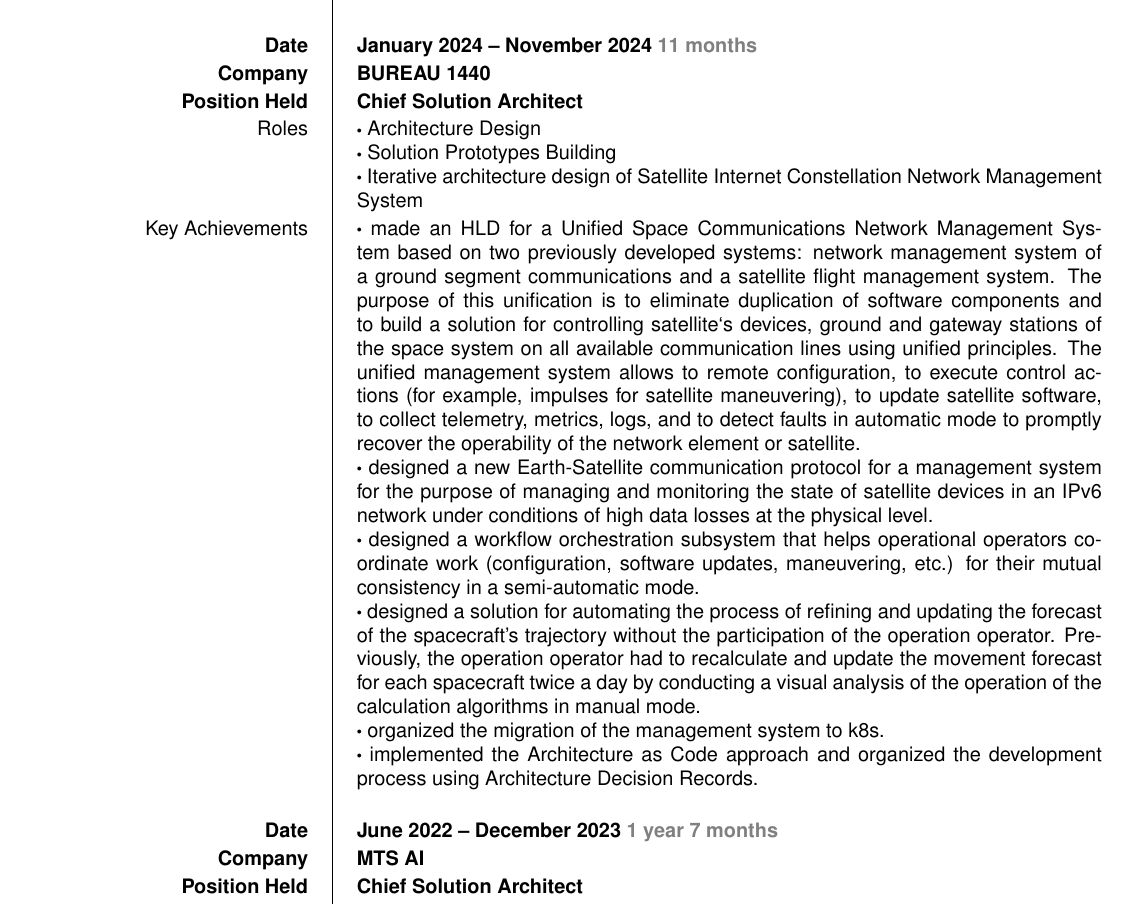
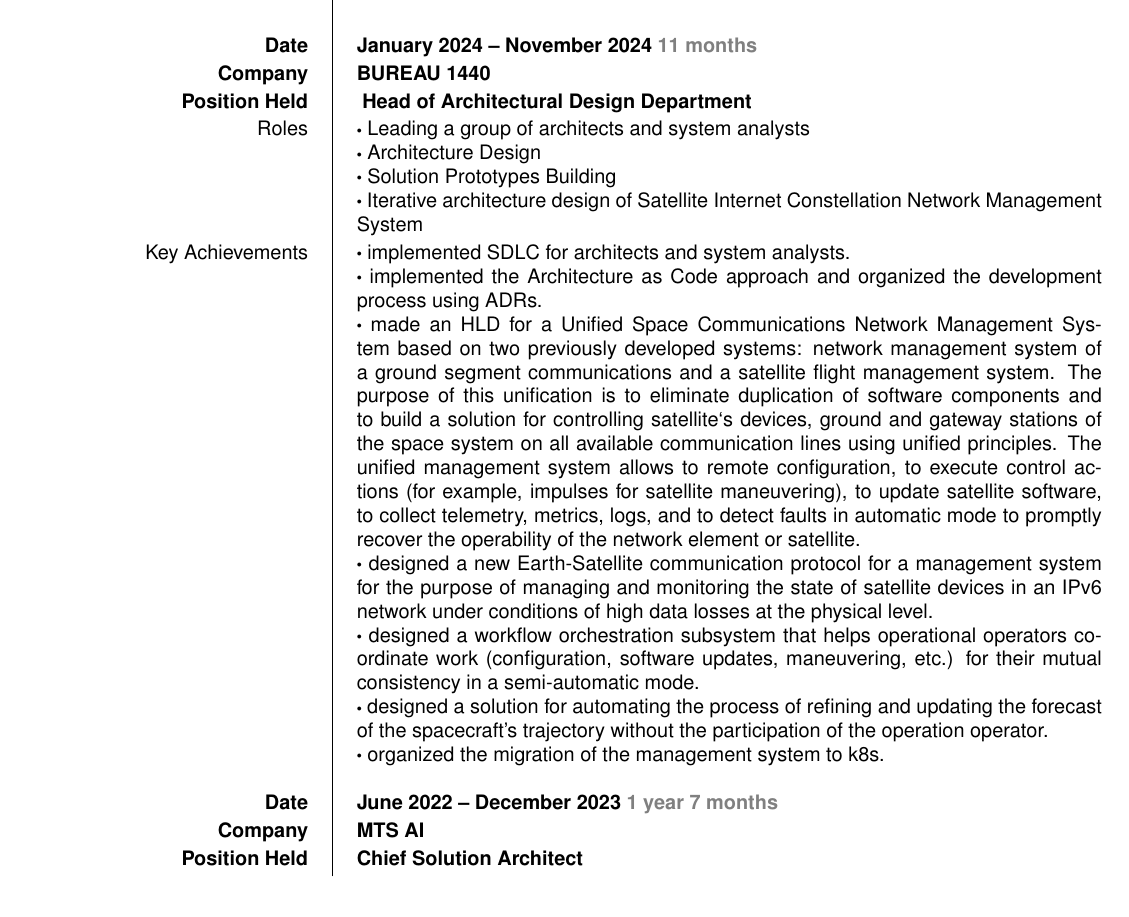
Before and after one commit to rshafeev/cv, a LaTeX CV (rshafeev_cv.tex): part of page 1 of 7, cut so that both start at the same text. Compiled offline with pdfLaTeX.

Commit message:
change position

```diff
--- a/rshafeev_cv.tex
+++ b/rshafeev_cv.tex
@@ -40,8 +40,10 @@
 \ecvitem{}{}
 \ecvitem{\textbf{Date}}{\textbf{January 2024 -- November 2024  \textcolor{gray}{ 11 months} }}
 \ecvitem{\textbf{Company}}{\textbf{BUREAU 1440}}
-\ecvitem{\textbf{Position Held}}{\textbf{Chief Solution Architect }}
+\ecvitem{\textbf{Position Held}}{\textbf{ Head of Architectural Design Department }}
 \ecvitem{Roles}{
+    $\bigcdot$ Leading a group of architects and system analysts
+
 	$\bigcdot$ Architecture Design
 
 	$\bigcdot$ Solution Prototypes Building
@@ -50,6 +52,9 @@
 }
 
 \ecvitem{Key Achievements}{
+	$\bigcdot$ implemented SDLC for architects and system analysts.
+
+	$\bigcdot$ implemented the Architecture as Code approach and organized the development process using ADRs.
 
 	$\bigcdot$  made an HLD for a Unified Space Communications Network Management System based on two previously developed systems: network management system of a ground segment communications and a satellite flight management system.  The purpose of this unification is to eliminate duplication of software components and to build a solution for controlling satellite`s devices, ground and gateway stations of the space system on all available communication lines using unified principles. The unified management system allows to remote configuration, to execute control actions (for example, impulses for satellite maneuvering), to update satellite software, to collect telemetry, metrics, logs, and to detect faults in automatic mode to promptly recover the operability of the network element or satellite.
 
@@ -57,11 +62,10 @@
 
 	$\bigcdot$ designed a workflow orchestration subsystem that helps operational operators coordinate work (configuration, software updates, maneuvering, etc.) for their mutual consistency in a semi-automatic mode.
 
-	$\bigcdot$ designed a solution for automating the process of refining and updating the forecast of the spacecraft's trajectory without the participation of the operation operator. Previously, the operation operator had to recalculate and update the movement forecast for each spacecraft twice a day by conducting a visual analysis of the operation of the calculation algorithms in manual mode.
+	$\bigcdot$ designed a solution for automating the process of refining and updating the forecast of the spacecraft's trajectory without the participation of the operation operator.
 
 	$\bigcdot$ organized the migration of the management system to k8s.
 
-	$\bigcdot$ implemented the Architecture as Code approach and organized the development process using Architecture Decision Records.
 }
 
 % ========== MTS AI ========= %
```
